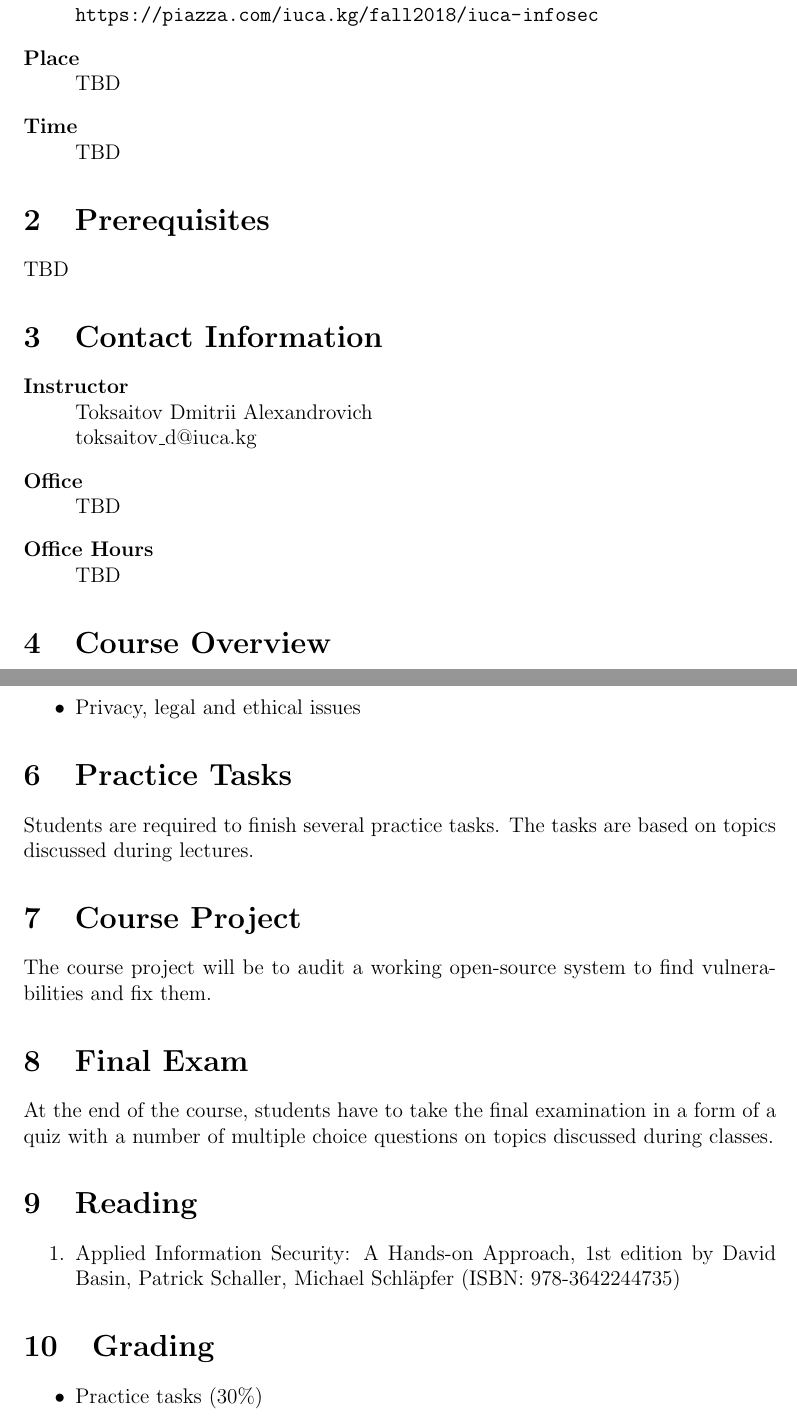
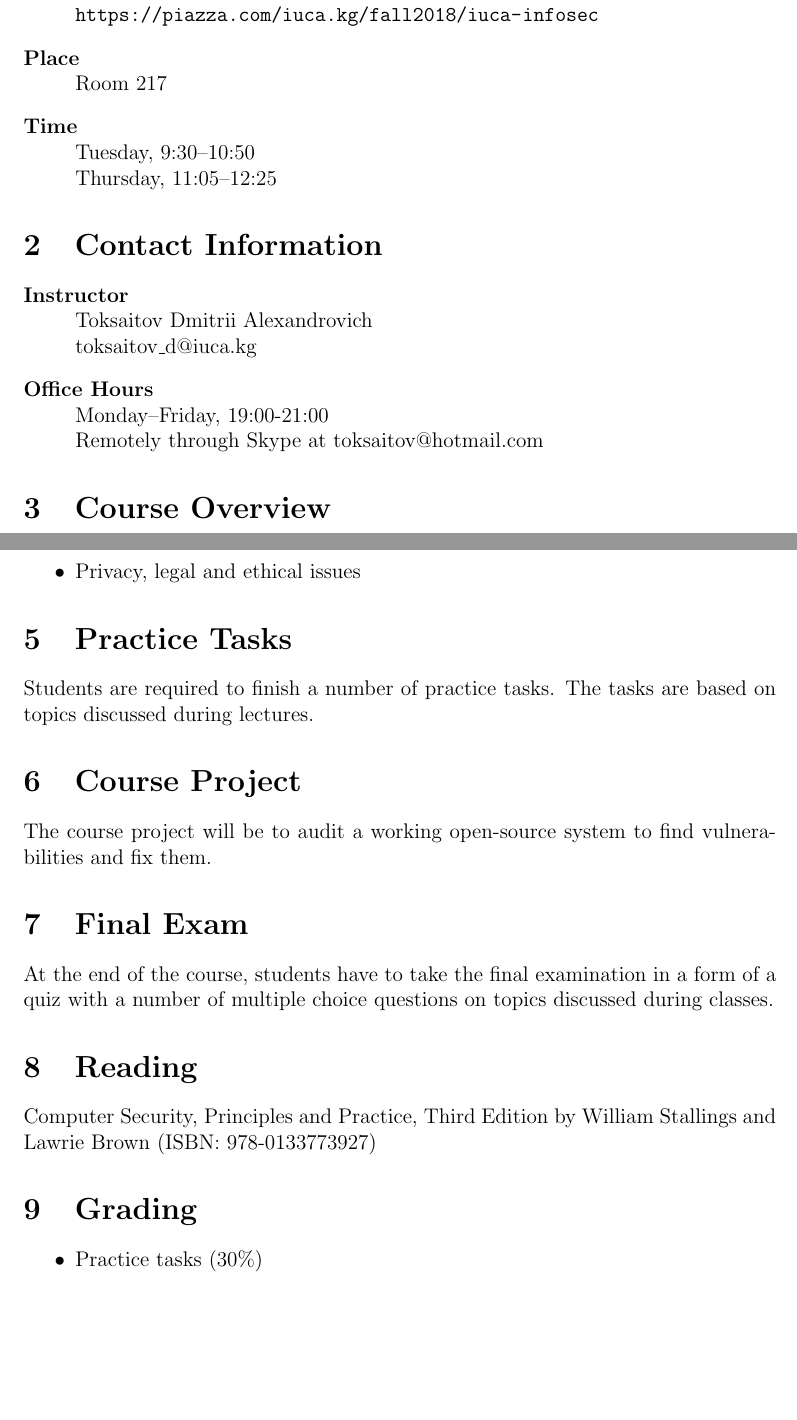
Before and after one commit to iucau/iuca-infosec, a LaTeX document (Syllabus/IUCA-INFOSEC__2018_Syllabus.tex): two parts of pages 1 and 2 of 3, joined at a grey line, cut so that both start at the same text, the shorter picture padded with empty space. Compiled offline with pdfLaTeX.

Commit message:
Update and rename IUCA-INFOSEC_Fall_2018_Syllabus.tex to IUCA-INFOSEC__2018_Syllabus.tex

```diff
--- a/Syllabus/IUCA-INFOSEC_Fall_2018_Syllabus.tex
+++ b/Syllabus/IUCA-INFOSEC__2018_Syllabus.tex
@@ -35,14 +35,11 @@
             \item[Class Discussions]\hfill\\
                 \url{https://piazza.com/iuca.kg/fall2018/iuca-infosec}
             \item[Place]\hfill\\
-                TBD
+                Room 217
             \item[Time]\hfill\\
-                TBD
+                Tuesday, 9:30--10:50\\
+                Thursday, 11:05--12:25
         \end{description}
-
-    \section{Prerequisites}
-
-        TBD
 
     \section{Contact Information}
 
@@ -50,10 +47,9 @@
             \item[Instructor]\hfill\\
                 Toksaitov Dmitrii Alexandrovich\\
                 \href{mailto:toksaitov_d@iuca.kg}{toksaitov\_d@iuca.kg}
-            \item[Office]\hfill\\
-                TBD
             \item[Office Hours]\hfill\\
-                TBD
+                Monday--Friday, 19:00-21:00\\
+                Remotely through Skype at \href{mailto:toksaitov@hotmail.com}{toksaitov@hotmail.com}
         \end{description}
 
     \section{Course Overview}
@@ -76,7 +72,7 @@
 
     \section{Practice Tasks}
 
-        Students are required to finish several practice tasks. The tasks are based
+        Students are required to finish a number of practice tasks. The tasks are based
         on topics discussed during lectures.
 
     \section{Course Project}
@@ -91,9 +87,7 @@
 
     \section{Reading}
 
-        \begin{enumerate}
-            \item Applied Information Security: A Hands-on Approach, 1st edition by David Basin, Patrick Schaller, Michael Schläpfer (ISBN: 978-3642244735)
-        \end{enumerate}
+        Computer Security, Principles and Practice, Third Edition by William Stallings and Lawrie Brown (ISBN: 978-0133773927)
 
     \section{Grading}
 
```
Also changed, not shown: Syllabus/IUCA-INFOSEC__2018_Syllabus.tex (26 more changed lines).
